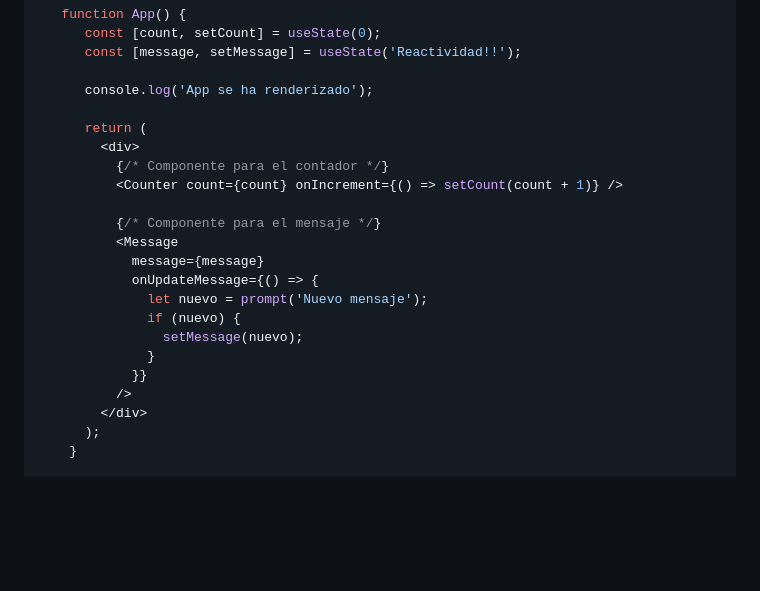
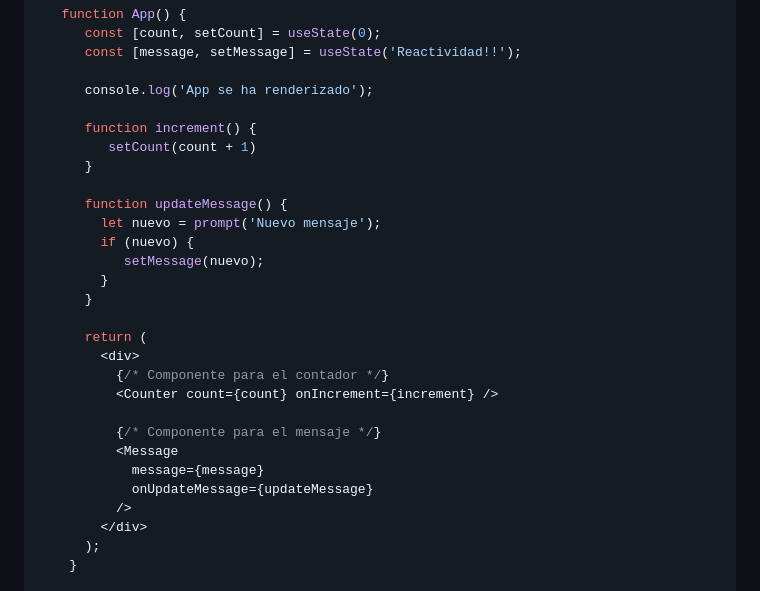
Before and after one commit to ottocol/ADI_2526, a Markdown page: teoria/frameworks/reactividad_y_rendering.md, the part around one of its changes. GitHub-like rendering; blank space fills up the shorter version.

Commit message:
mejorado ejemplo, separando los manejadores de evento en una función definida aparte

```diff
--- a/teoria/frameworks/reactividad_y_rendering.md
+++ b/teoria/frameworks/reactividad_y_rendering.md
@@ -290,20 +290,26 @@ import React, {useState} from 'react'
 
       console.log('App se ha renderizado');
 
+      function increment() {
+         setCount(count + 1)
+      }
+
+      function updateMessage() {
+        let nuevo = prompt('Nuevo mensaje');
+        if (nuevo) {
+           setMessage(nuevo);
+        }
+      }
+
       return (
         <div>
           {/* Componente para el contador */}
-          <Counter count={count} onIncrement={() => setCount(count + 1)} />
+          <Counter count={count} onIncrement={increment} />
 
           {/* Componente para el mensaje */}
           <Message
             message={message}
-            onUpdateMessage={() => {
-              let nuevo = prompt('Nuevo mensaje');
-              if (nuevo) {
-                setMessage(nuevo);
-              }
-            }}
+            onUpdateMessage={updateMessage}
           />
         </div>
       );
```
Also changed, not shown: other parts of teoria/frameworks/reactividad_y_rendering.md (+1 -1 lines).
